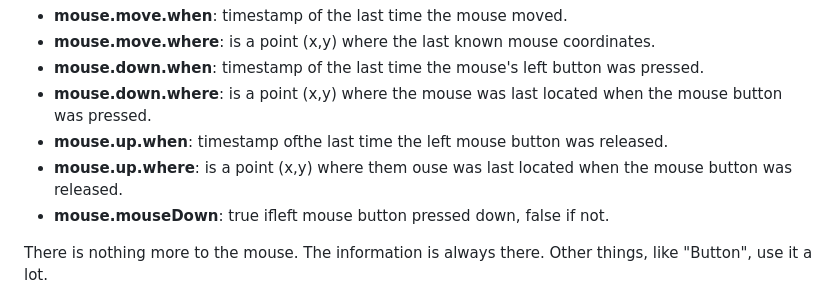
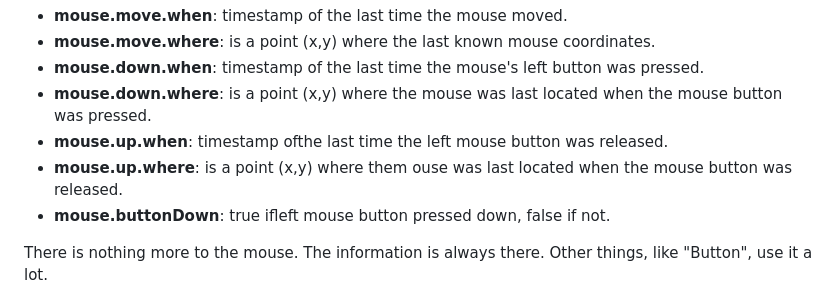
Before and after one commit to Tyson-Zwicker/engine, a Markdown page: NottheManual.md, the part around the change. Rendered like a GitHub page.

```diff
--- a/NottheManual.md
+++ b/NottheManual.md
@@ -64,7 +64,7 @@ Information about what the mouse was been up to is available by the appropriatel
   *  **mouse.down.where**: is a point (x,y) where the mouse was last located when the mouse button was pressed.
   *  **mouse.up.when**:    timestamp ofthe last time the left mouse button was released.
   *  **mouse.up.where**:   is a point (x,y) where them ouse was last located when the mouse button was released.
-  *  **mouse.mouseDown**:   true ifleft mouse button pressed down, false if not.
+  *  **mouse.buttonDown**:   true ifleft mouse button pressed down, false if not.
 
 There is nothing more to the mouse.  The information is always there.  Other things, like "Button", use it a lot.
 
```
